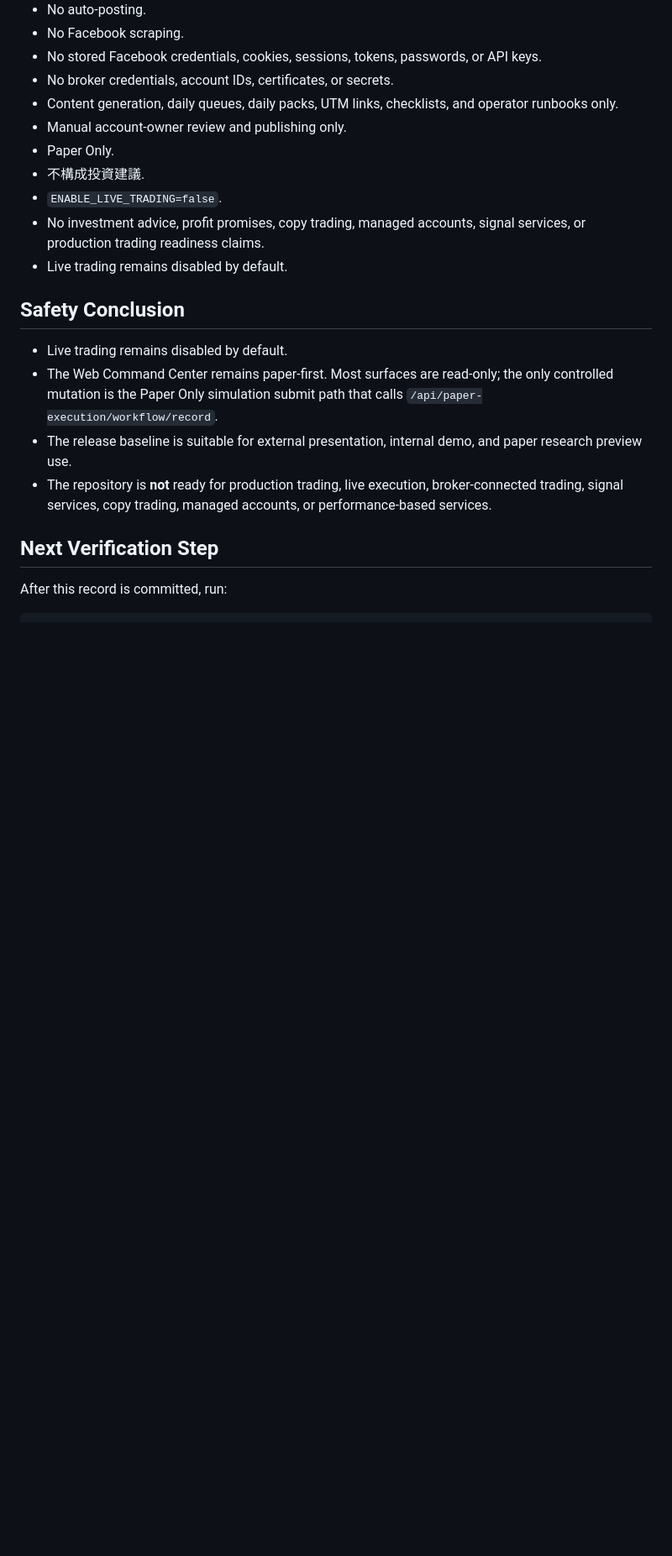
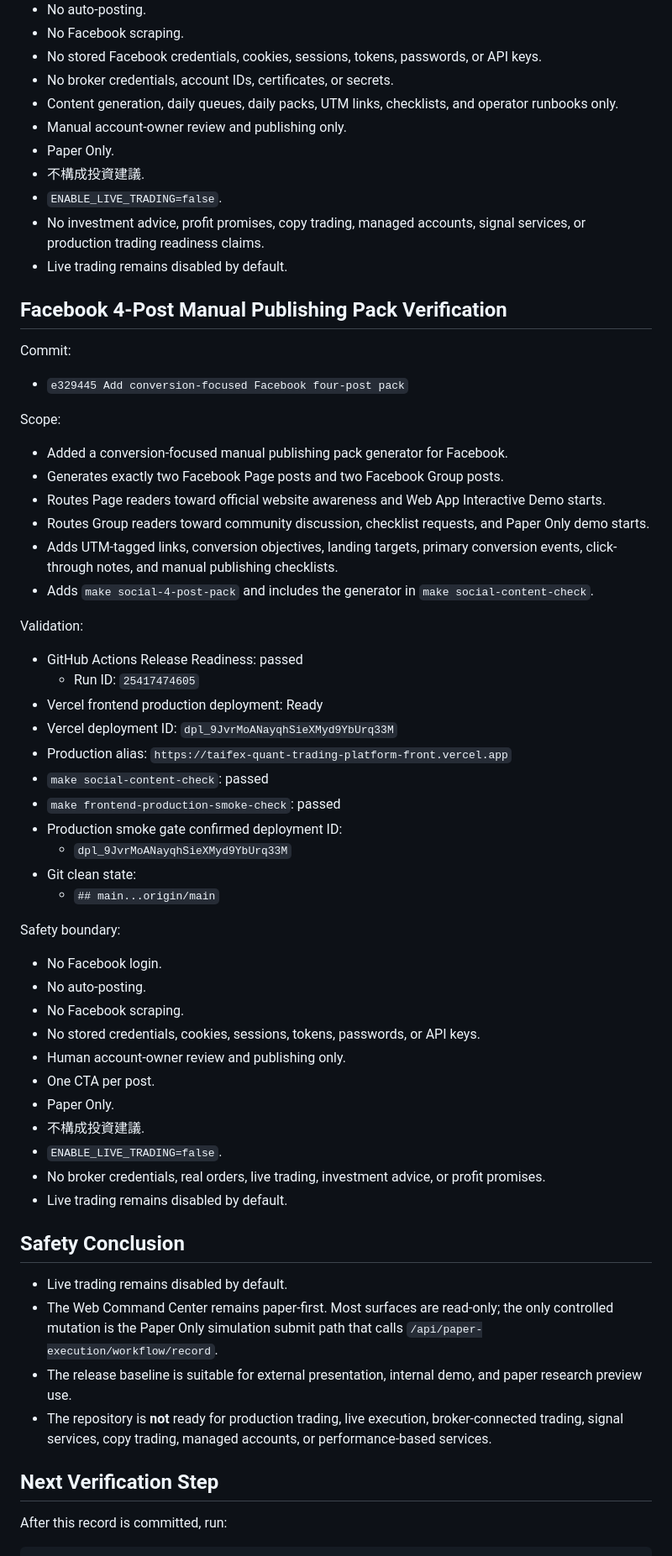
Before and after one commit to luciferyu666/taifex-quant-trading-platform, a Markdown page: docs/release-verification-record-2026-04-28.md, the part around the change. Shown at 84% size. GitHub-like rendering; blank space fills up the shorter version.

Commit message:
Update release verification for Facebook four-post pack

```diff
--- a/docs/release-verification-record-2026-04-28.md
+++ b/docs/release-verification-record-2026-04-28.md
@@ -3906,6 +3906,54 @@ Safety boundary:
   services, or production trading readiness claims.
 - Live trading remains disabled by default.
 
+## Facebook 4-Post Manual Publishing Pack Verification
+
+Commit:
+
+- `e329445 Add conversion-focused Facebook four-post pack`
+
+Scope:
+
+- Added a conversion-focused manual publishing pack generator for Facebook.
+- Generates exactly two Facebook Page posts and two Facebook Group posts.
+- Routes Page readers toward official website awareness and Web App Interactive
+  Demo starts.
+- Routes Group readers toward community discussion, checklist requests, and
+  Paper Only demo starts.
+- Adds UTM-tagged links, conversion objectives, landing targets, primary
+  conversion events, click-through notes, and manual publishing checklists.
+- Adds `make social-4-post-pack` and includes the generator in
+  `make social-content-check`.
+
+Validation:
+
+- GitHub Actions Release Readiness: passed
+  - Run ID: `25417474605`
+- Vercel frontend production deployment: Ready
+- Vercel deployment ID: `dpl_9JvrMoANayqhSieXMyd9YbUrq33M`
+- Production alias: `https://taifex-quant-trading-platform-front.vercel.app`
+- `make social-content-check`: passed
+- `make frontend-production-smoke-check`: passed
+- Production smoke gate confirmed deployment ID:
+  - `dpl_9JvrMoANayqhSieXMyd9YbUrq33M`
+- Git clean state:
+  - `## main...origin/main`
+
+Safety boundary:
+
+- No Facebook login.
+- No auto-posting.
+- No Facebook scraping.
+- No stored credentials, cookies, sessions, tokens, passwords, or API keys.
+- Human account-owner review and publishing only.
+- One CTA per post.
+- Paper Only.
+- 不構成投資建議.
+- `ENABLE_LIVE_TRADING=false`.
+- No broker credentials, real orders, live trading, investment advice, or profit
+  promises.
+- Live trading remains disabled by default.
+
 ## Safety Conclusion
 
 - Live trading remains disabled by default.
```
